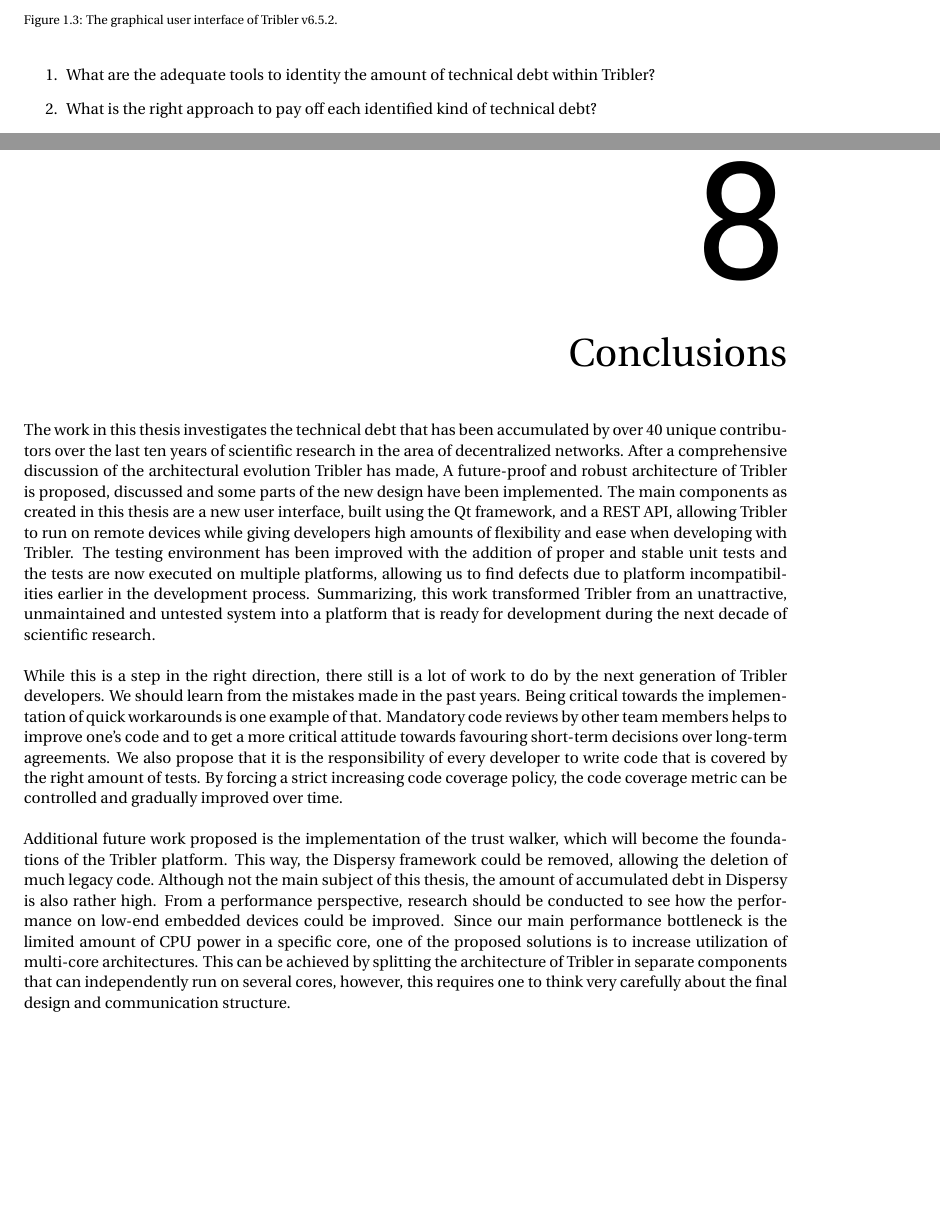
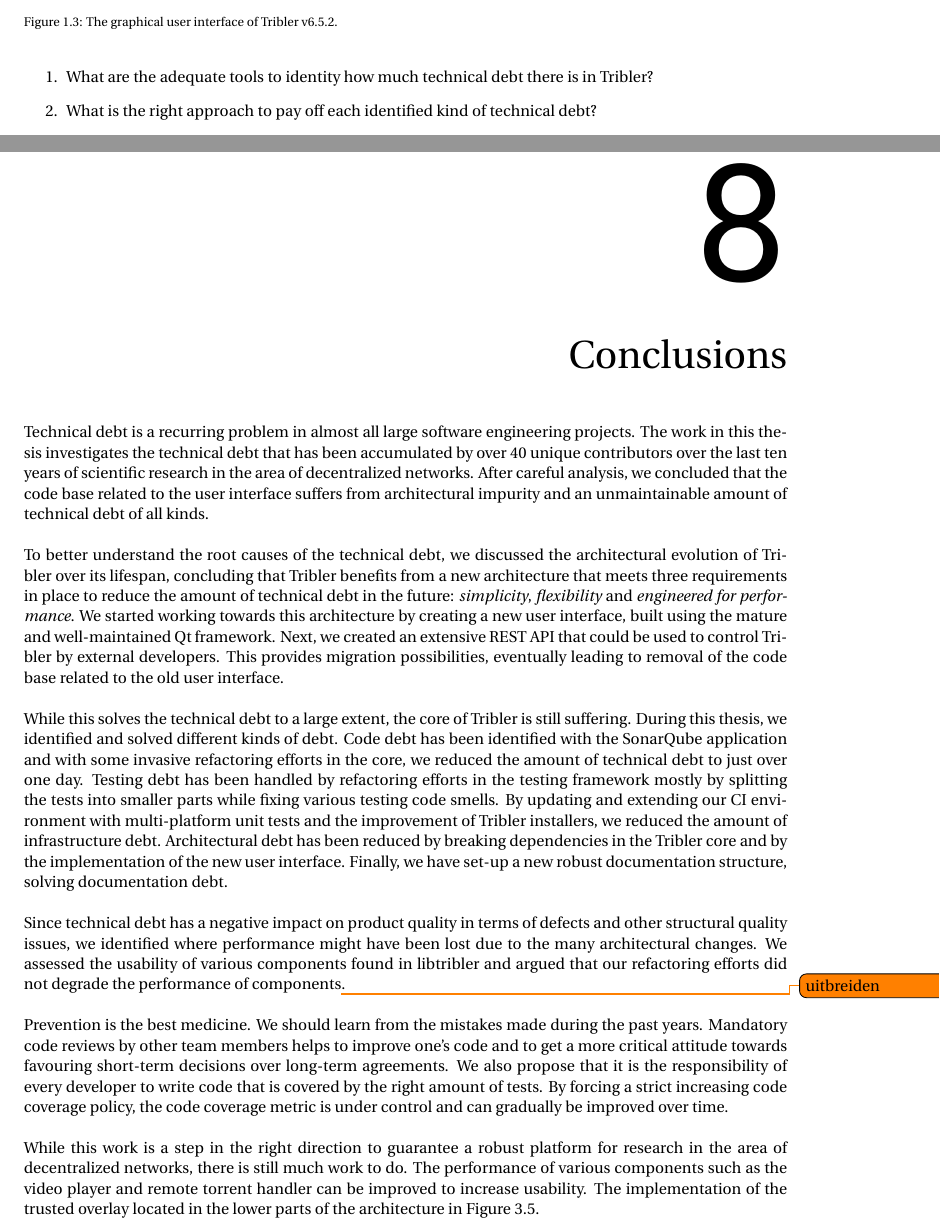
Before and after one commit to devos50/msc-thesis-report, a LaTeX thesis (report.tex, which reads conclusions.tex, introduction.tex): two parts of pages 13 and 77 of 83, joined at a grey line, cut so that both start at the same text, the shorter picture padded with empty space. Compiled offline with pdfLaTeX.

Commit message:
Rewritten conclusion

```diff
--- a/conclusions.tex
+++ b/conclusions.tex
@@ -2,6 +2,13 @@
 \label{chapter:conclusions}
 
 % Tribler needs a culture change, this work tries to transform the way Tribler development is conducted...
-The work in this thesis investigates the technical debt that has been accumulated by over 40 unique contributors over the last ten years of scientific research in the area of decentralized networks. After a comprehensive discussion of the architectural evolution Tribler has made, A future-proof and robust architecture of Tribler is proposed, discussed and some parts of the new design have been implemented. The main components as created in this thesis are a new user interface, built using the Qt framework, and a REST API, allowing Tribler to run on remote devices while giving developers high amounts of flexibility and ease when developing with Tribler. The testing environment has been improved with the addition of proper and stable unit tests and the tests are now executed on multiple platforms, allowing us to find defects due to platform incompatibilities earlier in the development process. Summarizing, this work transformed Tribler from an unattractive, unmaintained and untested system into a platform that is ready for development during the next decade of scientific research.\\\\
-While this is a step in the right direction, there still is a lot of work to do by the next generation of Tribler developers. We should learn from the mistakes made in the past years. Being critical towards the implementation of quick workarounds is one example of that. Mandatory code reviews by other team members helps to improve one's code and to get a more critical attitude towards favouring short-term decisions over long-term agreements. We also propose that it is the responsibility of every developer to write code that is covered by the right amount of tests. By forcing a strict increasing code coverage policy, the code coverage metric can be controlled and gradually improved over time.\\\\
-Additional future work proposed is the implementation of the trust walker, which will become the foundations of the Tribler platform. This way, the Dispersy framework could be removed, allowing the deletion of much legacy code. Although not the main subject of this thesis, the amount of accumulated debt in Dispersy is also rather high. From a performance perspective, research should be conducted to see how the performance on low-end embedded devices could be improved. Since our main performance bottleneck is the limited amount of CPU power in a specific core, one of the proposed solutions is to increase utilization of multi-core architectures. This can be achieved by splitting the architecture of Tribler in separate components that can independently run on several cores, however, this requires one to think very carefully about the final design and communication structure.
+Technical debt is a recurring problem in almost all large software engineering projects. The work in this thesis investigates the technical debt that has been accumulated by over 40 unique contributors over the last ten years of scientific research in the area of decentralized networks. After careful analysis, we concluded that the code base related to the user interface suffers from architectural impurity and an unmaintainable amount of technical debt of all kinds.\\\\
+To better understand the root causes of the technical debt, we discussed the architectural evolution of Tribler over its lifespan, concluding that Tribler benefits from a new architecture that meets three requirements in place to reduce the amount of technical debt in the future: \emph{simplicity}, \emph{flexibility} and \emph{engineered for performance}. We started working towards this architecture by creating a new user interface, built using the mature and well-maintained Qt framework. Next, we created an extensive REST API that could be used to control Tribler by external developers. This provides migration possibilities, eventually leading to removal of the code base related to the old user interface.\\\\
+While this solves the technical debt to a large extent, the core of Tribler is still suffering. During this thesis, we identified and solved different kinds of debt. Code debt has been identified with the SonarQube application and with some invasive refactoring efforts in the core, we reduced the amount of technical debt to just over one day. Testing debt has been handled by refactoring efforts in the testing framework mostly by splitting the tests into smaller parts while fixing various testing code smells. By updating and extending our CI environment with multi-platform unit tests and the improvement of Tribler installers, we reduced the amount of infrastructure debt. Architectural debt has been reduced by breaking dependencies in the Tribler core and by the implementation of the new user interface. Finally, we have set-up a new robust documentation structure, solving documentation debt.\\\\
+Since technical debt has a negative impact on product quality in terms of defects and other structural quality issues, we identified where performance might have been lost due to the many architectural changes. We assessed the usability of various components found in libtribler and argued that our refactoring efforts did not degrade the performance of components\todo{uitbreiden}.\\\\
+Prevention is the best medicine. We should learn from the mistakes made during the past years. Mandatory code reviews by other team members helps to improve one's code and to get a more critical attitude towards favouring short-term decisions over long-term agreements. We also propose that it is the responsibility of every developer to write code that is covered by the right amount of tests. By forcing a strict increasing code coverage policy, the code coverage metric is under control and can gradually be improved over time.\\\\
+While this work is a step in the right direction to guarantee a robust platform for research in the area of decentralized networks, there is still much work to do. The performance of various components such as the video player and remote torrent handler can be improved to increase usability. The implementation of the trusted overlay located in the lower parts of the architecture in Figure \ref{fig:tribler7}.
+
+%The main components as created in this thesis are a new user interface, built using the Qt framework, and a REST API, allowing Tribler to run on remote devices while giving developers high amounts of flexibility and ease when developing with Tribler. The testing environment has been improved with the addition of proper and stable unit tests and the tests are now executed on multiple platforms, allowing us to find defects due to platform incompatibilities earlier in the development process. Summarizing, this work transformed Tribler from an unattractive, unmaintained and untested system into a platform that is ready for development during the next decade of scientific research.\\\\
+%While this is a step in the right direction, there still is a lot of work to do by the next generation of Tribler developers. \\\\
+%Additional future work proposed is the implementation of the trust walker, which will become the foundations of the Tribler platform. This way, the Dispersy framework could be removed, allowing the deletion of much legacy code. Although not the main subject of this thesis, the amount of accumulated debt in Dispersy is also rather high. From a performance perspective, research should be conducted to see how the performance on low-end embedded devices could be improved. Since our main performance bottleneck is the limited amount of CPU power in a specific core, one of the proposed solutions is to increase utilization of multi-core architectures. This can be achieved by splitting the architecture of Tribler in separate components that can independently run on several cores, however, this requires one to think very carefully about the final design and communication structure.
--- a/introduction.tex
+++ b/introduction.tex
@@ -55,9 +55,9 @@
 In 2015, the protocol has been extended to support anonymous seeding of torrents\cite{ruigrok2015bittorrent}.
 The graphical user interface of Tribler is shown in figure \ref{fig:tribler-interface}.
 
-\begin{figure}[!h]
+\begin{figure}[h!]
 	\centering
-	\includegraphics[width=0.9\columnwidth]{images/introduction/tribler_interface}
+	\includegraphics[width=1.0\columnwidth]{images/introduction/tribler_interface}
 	\caption{The graphical user interface of Tribler v6.5.2.}
 	\label{fig:tribler-interface}
 \end{figure}
@@ -66,7 +66,7 @@
 \emph{How can we track, manage and prevent technical debt within Tribler?}\\\\
 This question can be divided into several sub questions:
 \begin{enumerate}
-	\item What are the adequate tools to identity the amount of technical debt within Tribler?
+	\item What are the adequate tools to identity how much technical debt there is in Tribler?
 	\item What is the right approach to pay off each identified kind of technical debt?
 	\item What are the adequate requirements in the software development process to prevent decisions that are leading to a high amount of debt later in the development process?
 \end{enumerate}
```
Also changed, not shown: architecture_design.tex (+1 -1 lines), report.bib (+1 -1 lines), introduction.tex (4 more changed lines).
